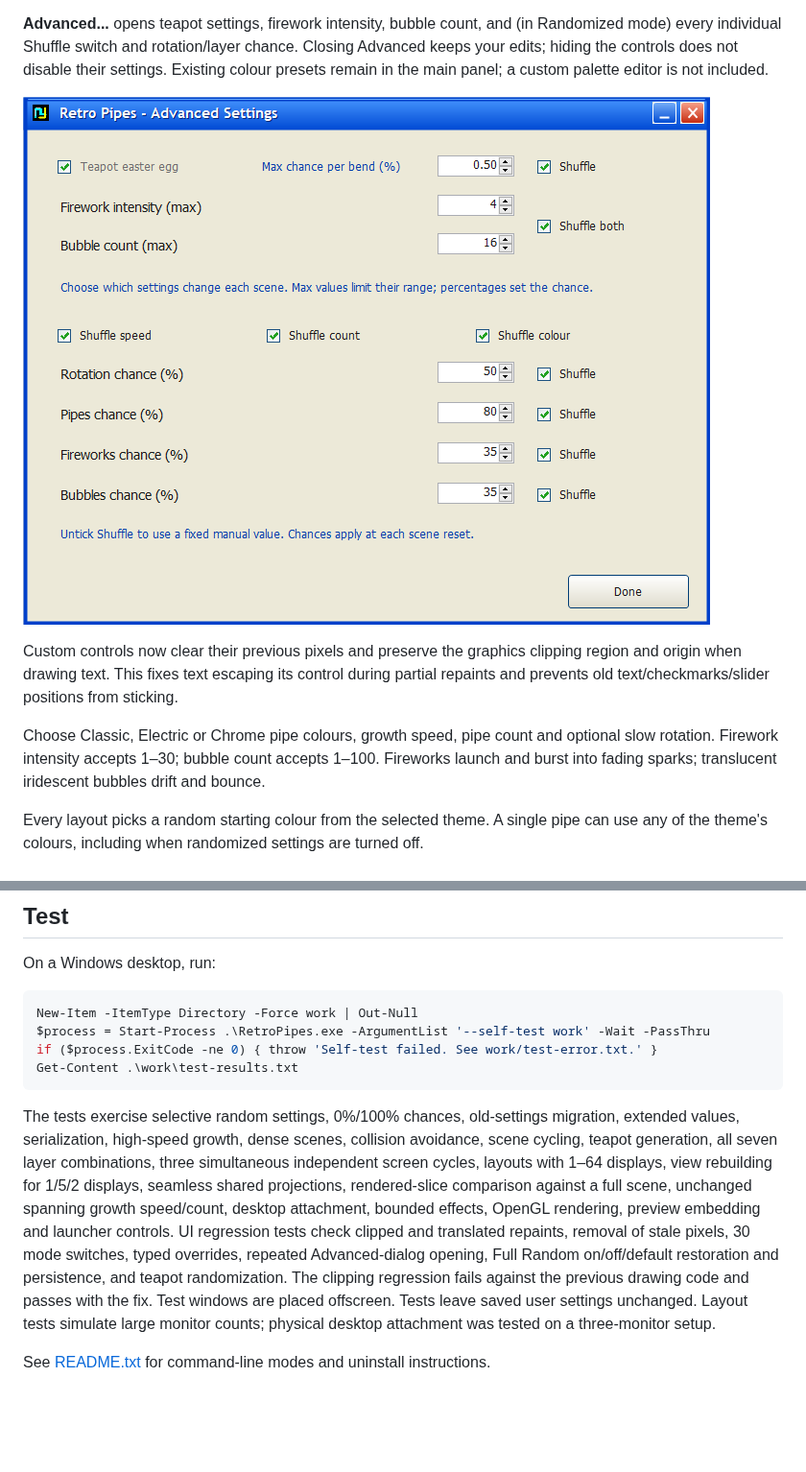
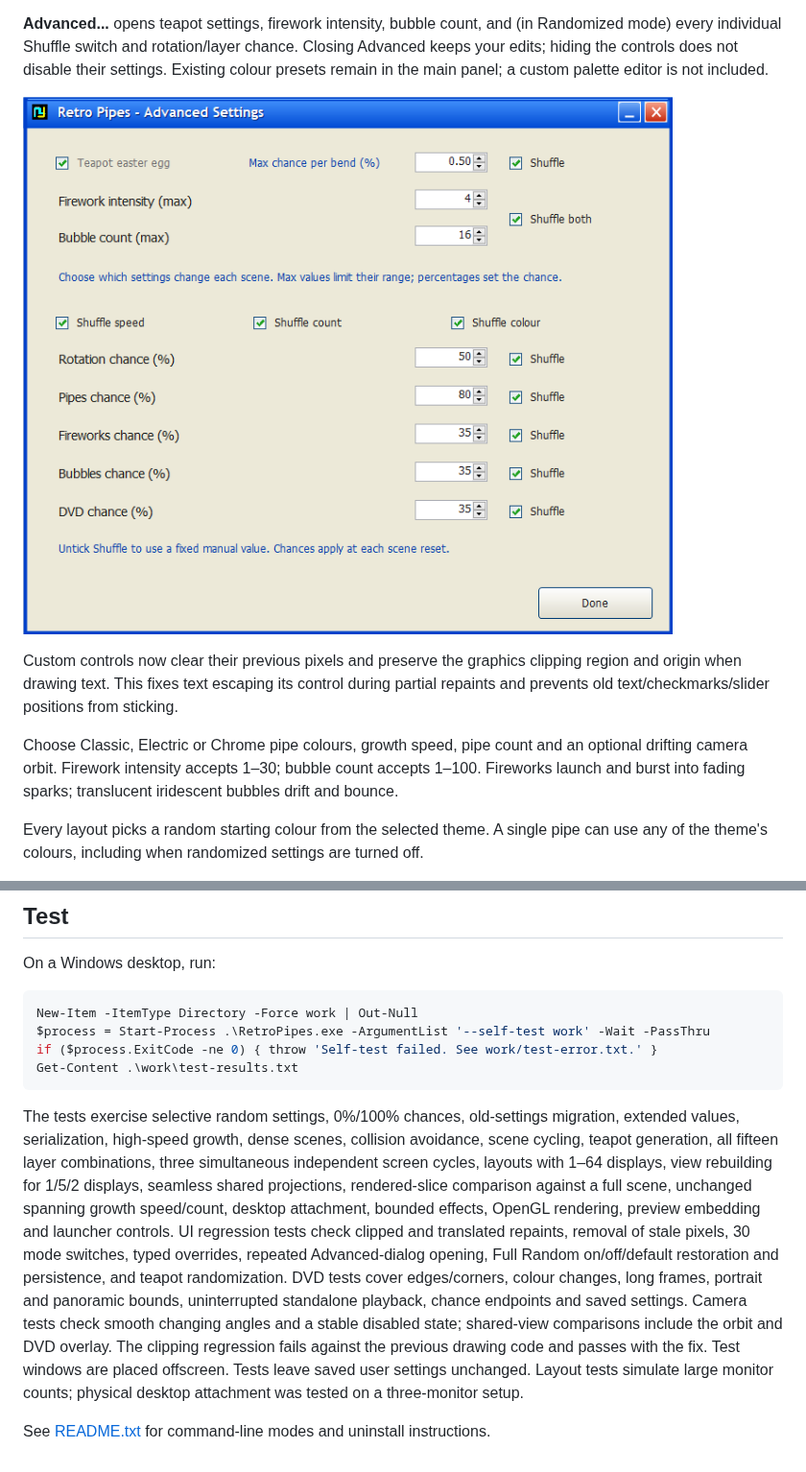
Before and after one commit to S0MBRX/retro-pipes, a Markdown page: README.md, 2 parts joined by grey strips. Shown at 96% size. Drawn GitHub-style; pictures changed too: Advanced-preview.png; blank space fills up the shorter version.

````diff
--- a/README.md
+++ b/README.md
@@ -27,7 +27,7 @@ Choose **Manual** or **Randomized** from the dropdown above one compact settings
 
 Custom controls now clear their previous pixels and preserve the graphics clipping region and origin when drawing text. This fixes text escaping its control during partial repaints and prevents old text/checkmarks/slider positions from sticking.
 
-Choose Classic, Electric or Chrome pipe colours, growth speed, pipe count and optional slow rotation. Firework intensity accepts 1–30; bubble count accepts 1–100. Fireworks launch and burst into fading sparks; translucent iridescent bubbles drift and bounce.
+Choose Classic, Electric or Chrome pipe colours, growth speed, pipe count and an optional drifting camera orbit. Firework intensity accepts 1–30; bubble count accepts 1–100. Fireworks launch and burst into fading sparks; translucent iridescent bubbles drift and bounce.
 
 Every layout picks a random starting colour from the selected theme. A single pipe can use any of the theme's colours, including when randomized settings are turned off.
 
@@ -106,6 +118,6 @@ if ($process.ExitCode -ne 0) { throw 'Self-test failed. See work/test-error.txt.
 Get-Content .\work\test-results.txt
 ```
 
-The tests exercise selective random settings, 0%/100% chances, old-settings migration, extended values, serialization, high-speed growth, dense scenes, collision avoidance, scene cycling, teapot generation, all seven layer combinations, three simultaneous independent screen cycles, layouts with 1–64 displays, view rebuilding for 1/5/2 displays, seamless shared projections, rendered-slice comparison against a full scene, unchanged spanning growth speed/count, desktop attachment, bounded effects, OpenGL rendering, preview embedding and launcher controls. UI regression tests check clipped and translated repaints, removal of stale pixels, 30 mode switches, typed overrides, repeated Advanced-dialog opening, Full Random on/off/default restoration and persistence, and teapot randomization. The clipping regression fails against the previous drawing code and passes with the fix. Test windows are placed offscreen. Tests leave saved user settings unchanged. Layout tests simulate large monitor counts; physical desktop attachment was tested on a three-monitor setup.
+The tests exercise selective random settings, 0%/100% chances, old-settings migration, extended values, serialization, high-speed growth, dense scenes, collision avoidance, scene cycling, teapot generation, all fifteen layer combinations, three simultaneous independent screen cycles, layouts with 1–64 displays, view rebuilding for 1/5/2 displays, seamless shared projections, rendered-slice comparison against a full scene, unchanged spanning growth speed/count, desktop attachment, bounded effects, OpenGL rendering, preview embedding and launcher controls. UI regression tests check clipped and translated repaints, removal of stale pixels, 30 mode switches, typed overrides, repeated Advanced-dialog opening, Full Random on/off/default restoration and persistence, and teapot randomization. DVD tests cover edges/corners, colour changes, long frames, portrait and panoramic bounds, uninterrupted standalone playback, chance endpoints and saved settings. Camera tests check smooth changing angles and a stable disabled state; shared-view comparisons include the orbit and DVD overlay. The clipping regression fails against the previous drawing code and passes with the fix. Test windows are placed offscreen. Tests leave saved user settings unchanged. Layout tests simulate large monitor counts; physical desktop attachment was tested on a three-monitor setup.
 
 See [README.txt](README.txt) for command-line modes and uninstall instructions.
````
Also changed, not shown: other parts of README.md (+22 -10 lines), Controls-preview.png, DVD-preview.png (added), Effects-preview.png, Randomized-preview.png, 7 other files.
